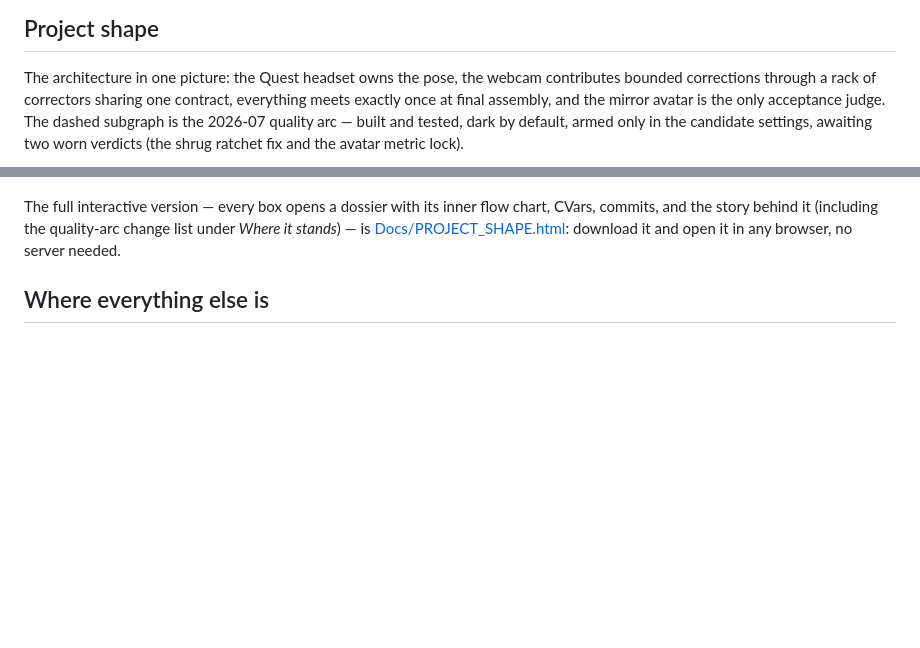
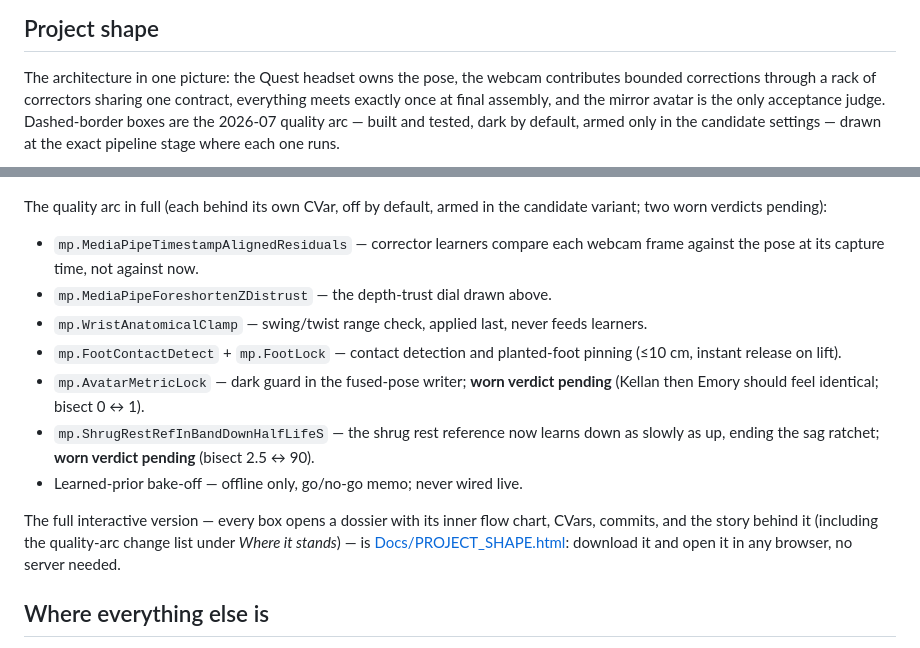
Before and after one commit to adfras/MPQ_fusion, a Markdown page: README.md, 2 parts joined by grey strips. GitHub-like rendering; blank space fills up the shorter version.

````diff
--- a/README.md
+++ b/README.md
@@ -45,10 +45,9 @@ instant recovery in [Docs/SETUP_NEW_MACHINE.md](Docs/SETUP_NEW_MACHINE.md)
 The architecture in one picture: the Quest headset owns the pose, the webcam
 contributes bounded corrections through a rack of correctors sharing one
 contract, everything meets exactly once at final assembly, and the mirror
-avatar is the only acceptance judge. The dashed subgraph is the 2026-07
+avatar is the only acceptance judge. Dashed-border boxes are the 2026-07
 quality arc — built and tested, dark by default, armed only in the candidate
-settings, awaiting two worn verdicts (the shrug ratchet fix and the avatar
-metric lock).
+settings — drawn at the exact pipeline stage where each one runs.
 
 ```mermaid
 flowchart TB
@@ -102,4 +99,21 @@ flowchart TB
 ```
+
+The quality arc in full (each behind its own CVar, off by default, armed in
+the candidate variant; two worn verdicts pending):
+
+- `mp.MediaPipeTimestampAlignedResiduals` — corrector learners compare each
+  webcam frame against the pose at its capture time, not against now.
+- `mp.MediaPipeForeshortenZDistrust` — the depth-trust dial drawn above.
+- `mp.WristAnatomicalClamp` — swing/twist range check, applied last, never
+  feeds learners.
+- `mp.FootContactDetect` + `mp.FootLock` — contact detection and planted-foot
+  pinning (≤10 cm, instant release on lift).
+- `mp.AvatarMetricLock` — dark guard in the fused-pose writer; **worn verdict
+  pending** (Kellan then Emory should feel identical; bisect 0 ↔ 1).
+- `mp.ShrugRestRefInBandDownHalfLifeS` — the shrug rest reference now learns
+  down as slowly as up, ending the sag ratchet; **worn verdict pending**
+  (bisect 2.5 ↔ 90).
+- Learned-prior bake-off — offline only, go/no-go memo; never wired live.
 
 The full interactive version — every box opens a dossier with its inner flow
 chart, CVars, commits, and the story behind it (including the quality-arc
````
Also changed, not shown: other parts of README.md (+20 -22 lines).
